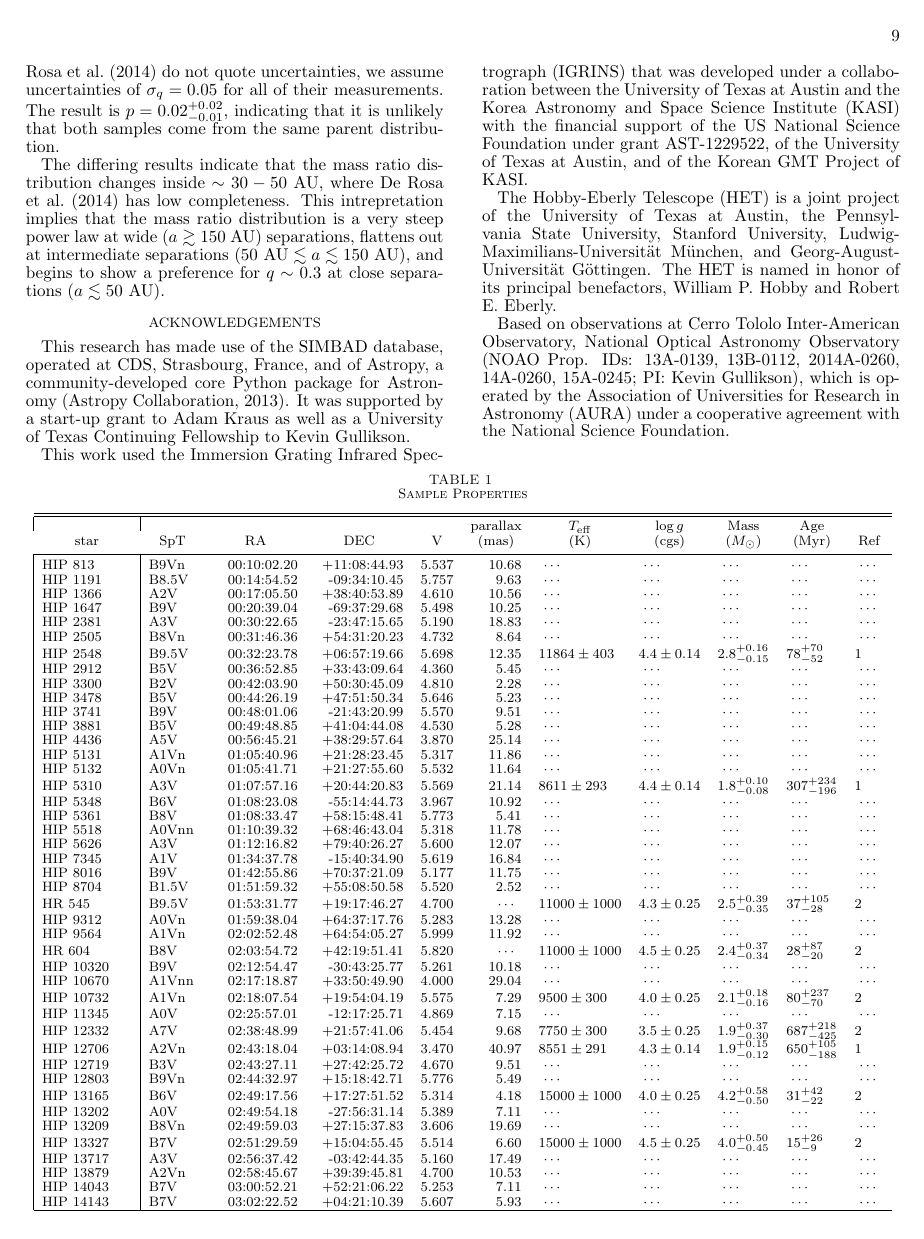
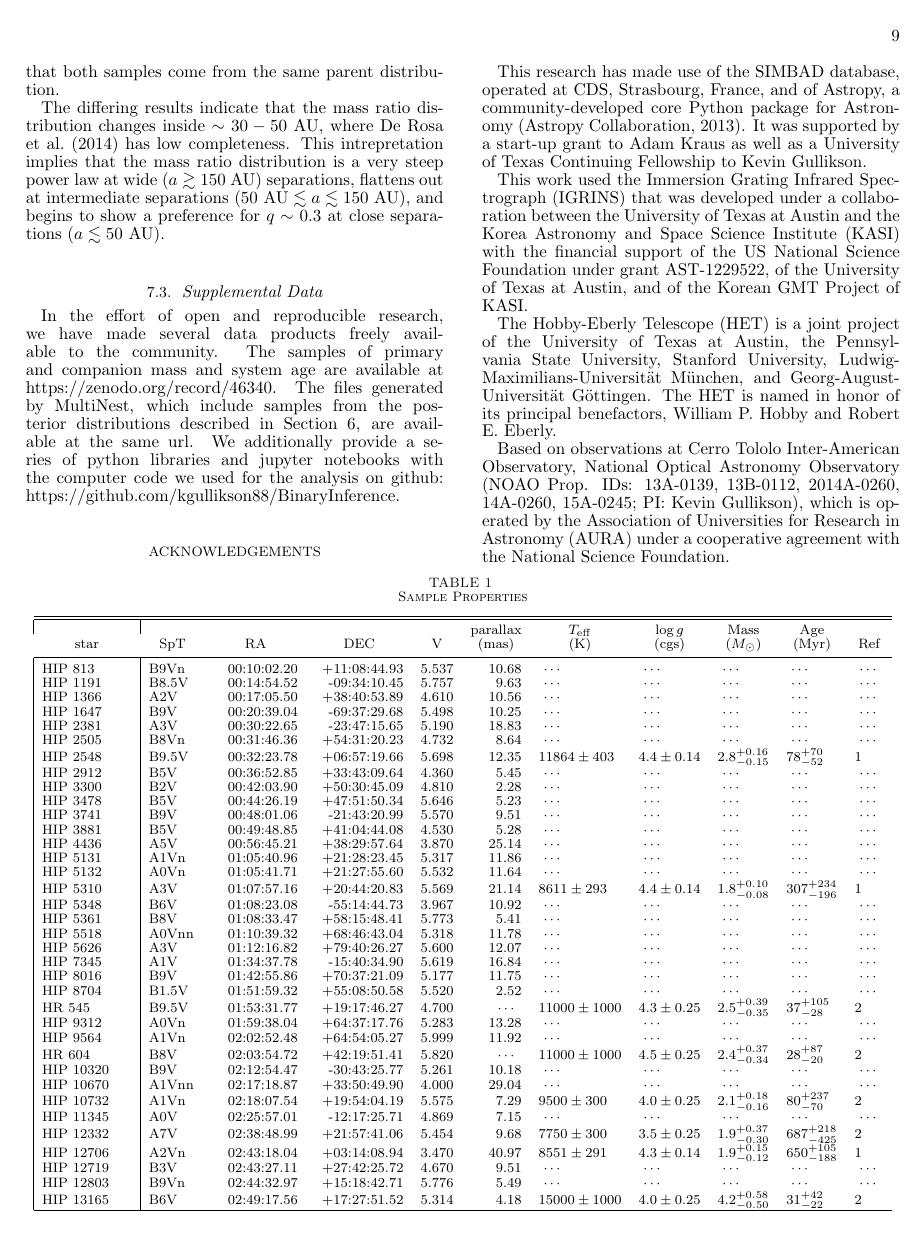
Before and after one commit to kgullikson88/BinaryInference, a LaTeX document (paper/ms.tex): page 9 of 22. Compiled offline with pdfLaTeX.

Commit message:
Added blurb about data products.

```diff
--- a/paper/ms.tex
+++ b/paper/ms.tex
@@ -380,6 +379,11 @@ The differing results indicate that the mass ratio distribution changes inside $
 %TODO: Discuss ways forward. Compile table giving the estimated maximum separation from the RVs. Promote an imaging survey to follow these up. Promote RV monitoring of the detections to get dynamical mass ratios and, more importantly, separations.
 
 %TODO: Discuss physical mechanism to generate a preferrence for $q = 0.3$. Saying something about when disk fragments (how much time is left for the companion to accrete)? Saying something about migration in the early disk? Perhaps the extreme mass-ratio systems migrate inwards as they accrete material. If they continue migrating long enough to get much over $q \sim 0.3$, they end up falling into the star?
+
+\subsection{Supplemental Data}
+
+In the effort of open and reproducible research, we have made several data products freely available to the community. The samples of primary and companion mass and system age are available at \url{https://zenodo.org/record/46340}. The files generated by MultiNest, which include samples from the posterior distributions described in Section \ref{sec:mrd}, are available at the same url. We additionally provide a series of python libraries and jupyter notebooks with the computer code we used for the analysis on github: \url{https://github.com/kgullikson88/BinaryInference}.
+
 
 
 
```
Also changed, not shown: paper/ms.tex (1 more changed lines).
